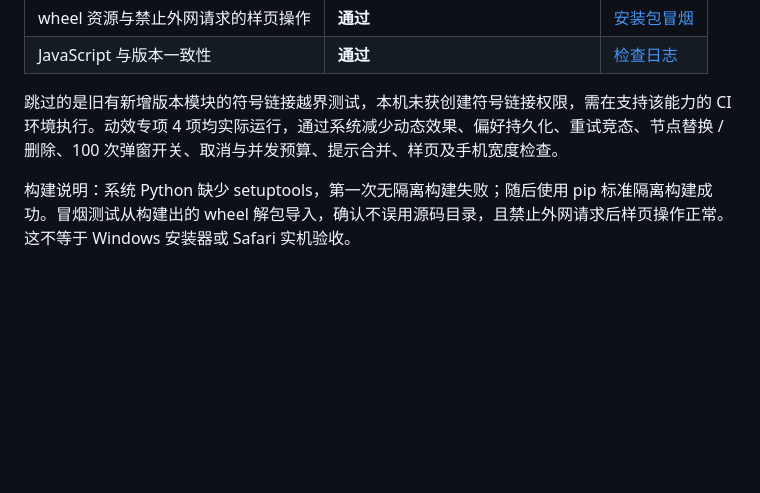
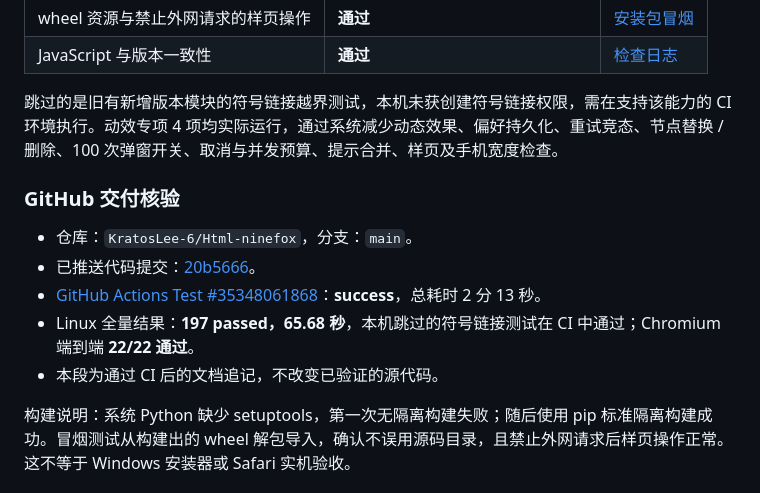
Before and after one commit to KratosLee-6/Html-ninefox, a Markdown page: docs/ITERATION-MOTION-20260918.md, the part around the change. GitHub-like rendering; blank space fills up the shorter version.

Commit message:
docs: record successful RC2 motion CI delivery [skip ci]

```diff
--- a/docs/ITERATION-MOTION-20260918.md
+++ b/docs/ITERATION-MOTION-20260918.md
@@ -32,6 +32,14 @@
 
 跳过的是旧有新增版本模块的符号链接越界测试，本机未获创建符号链接权限，需在支持该能力的 CI 环境执行。动效专项 4 项均实际运行，通过系统减少动态效果、偏好持久化、重试竞态、节点替换 / 删除、100 次弹窗开关、取消与并发预算、提示合并、样页及手机宽度检查。
 
+### GitHub 交付核验
+
+- 仓库：`KratosLee-6/Html-ninefox`，分支：`main`。
+- 已推送代码提交：[20b5666](https://github.com/KratosLee-6/Html-ninefox/commit/20b5666b8711ea8a55bb50a03cdcb82428f54cf4)。
+- [GitHub Actions Test #35348061868](https://github.com/KratosLee-6/Html-ninefox/actions/runs/35348061868)：**success**，总耗时 2 分 13 秒。
+- Linux 全量结果：**197 passed，65.68 秒**，本机跳过的符号链接测试在 CI 中通过；Chromium 端到端 **22/22 通过**。
+- 本段为通过 CI 后的文档追记，不改变已验证的源代码。
+
 构建说明：系统 Python 缺少 setuptools，第一次无隔离构建失败；随后使用 pip 标准隔离构建成功。冒烟测试从构建出的 wheel 解包导入，确认不误用源码目录，且禁止外网请求后样页操作正常。这不等于 Windows 安装器或 Safari 实机验收。
 
 ### 样页截图
```
